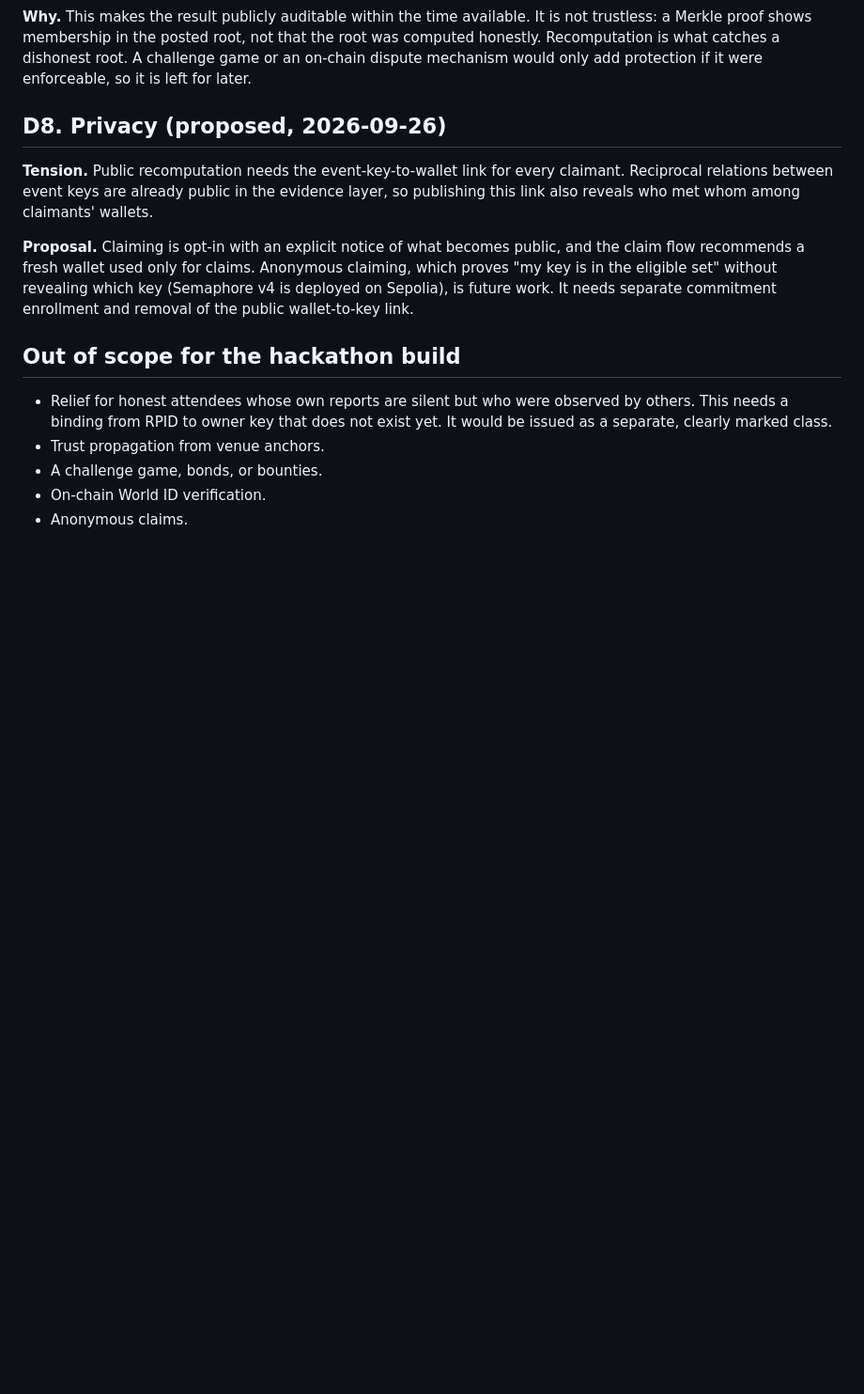
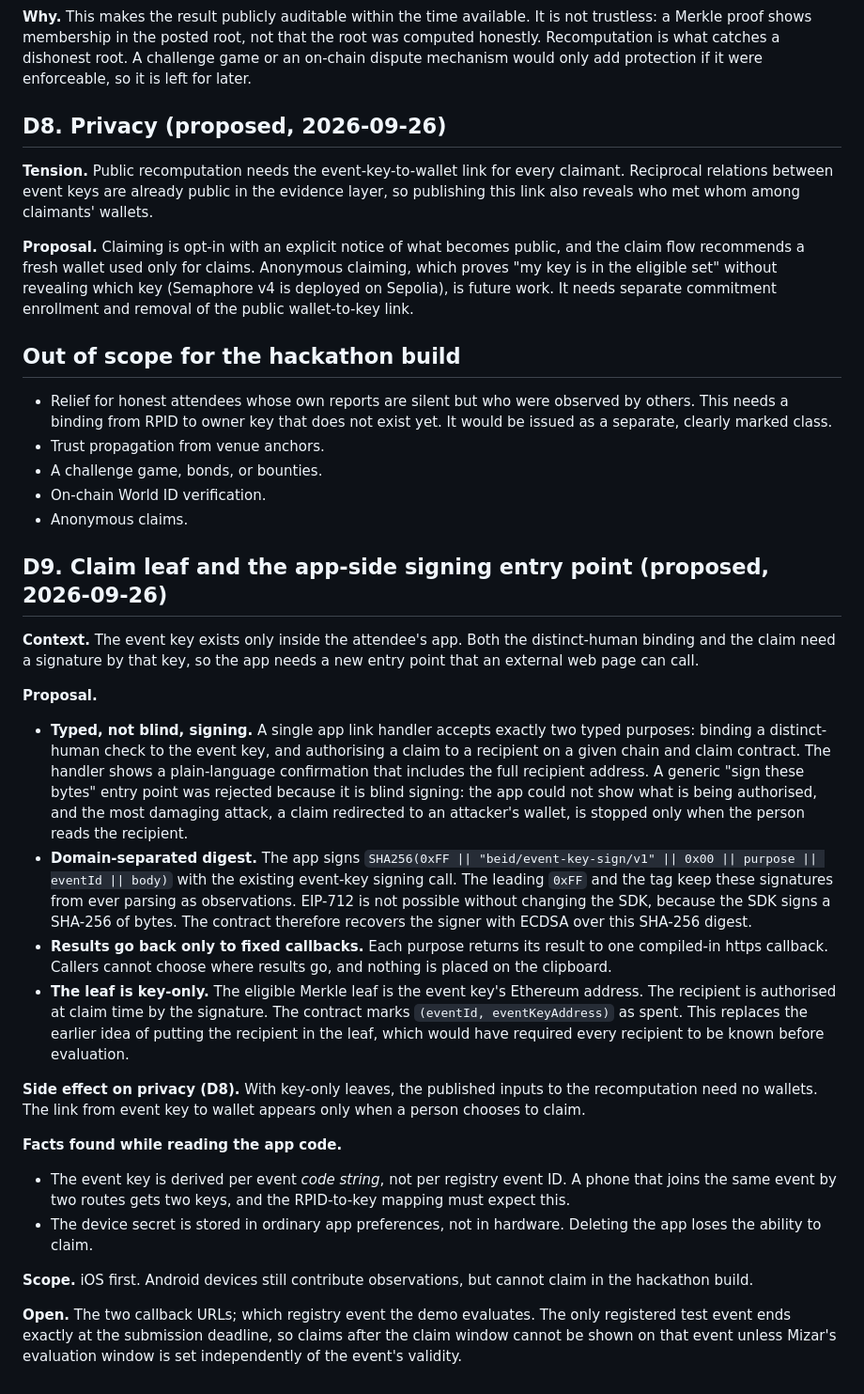
Before and after one commit to levarac/mizar, a Markdown page: docs/design/decisions.md, the part around the change. Shown at 94% size. Rendered like a GitHub page; blank space fills up the shorter version.

Commit message:
docs: propose key-only claim leaves and a typed app signing entry point
The event key lives only in the app, so binding the human check and authorising a claim both need an app-side signature. Typed purposes avoid blind signing; key-only leaves mean recomputation inputs carry no wallets.

```diff
--- a/docs/design/decisions.md
+++ b/docs/design/decisions.md
@@ -106,3 +106,23 @@ This decision took two rounds.
 - A challenge game, bonds, or bounties.
 - On-chain World ID verification.
 - Anonymous claims.
+
+## D9. Claim leaf and the app-side signing entry point (proposed, 2026-09-26)
+
+**Context.** The event key exists only inside the attendee's app. Both the distinct-human binding and the claim need a signature by that key, so the app needs a new entry point that an external web page can call.
+
+**Proposal.**
+- **Typed, not blind, signing.** A single app link handler accepts exactly two typed purposes: binding a distinct-human check to the event key, and authorising a claim to a recipient on a given chain and claim contract. The handler shows a plain-language confirmation that includes the full recipient address. A generic "sign these bytes" entry point was rejected because it is blind signing: the app could not show what is being authorised, and the most damaging attack, a claim redirected to an attacker's wallet, is stopped only when the person reads the recipient.
+- **Domain-separated digest.** The app signs `SHA256(0xFF || "beid/event-key-sign/v1" || 0x00 || purpose || eventId || body)` with the existing event-key signing call. The leading `0xFF` and the tag keep these signatures from ever parsing as observations. EIP-712 is not possible without changing the SDK, because the SDK signs a SHA-256 of bytes. The contract therefore recovers the signer with ECDSA over this SHA-256 digest.
+- **Results go back only to fixed callbacks.** Each purpose returns its result to one compiled-in https callback. Callers cannot choose where results go, and nothing is placed on the clipboard.
+- **The leaf is key-only.** The eligible Merkle leaf is the event key's Ethereum address. The recipient is authorised at claim time by the signature. The contract marks `(eventId, eventKeyAddress)` as spent. This replaces the earlier idea of putting the recipient in the leaf, which would have required every recipient to be known before evaluation.
+
+**Side effect on privacy (D8).** With key-only leaves, the published inputs to the recomputation need no wallets. The link from event key to wallet appears only when a person chooses to claim.
+
+**Facts found while reading the app code.**
+- The event key is derived per event *code string*, not per registry event ID. A phone that joins the same event by two routes gets two keys, and the RPID-to-key mapping must expect this.
+- The device secret is stored in ordinary app preferences, not in hardware. Deleting the app loses the ability to claim.
+
+**Scope.** iOS first. Android devices still contribute observations, but cannot claim in the hackathon build.
+
+**Open.** The two callback URLs; which registry event the demo evaluates. The only registered test event ends exactly at the submission deadline, so claims after the claim window cannot be shown on that event unless Mizar's evaluation window is set independently of the event's validity.
```
